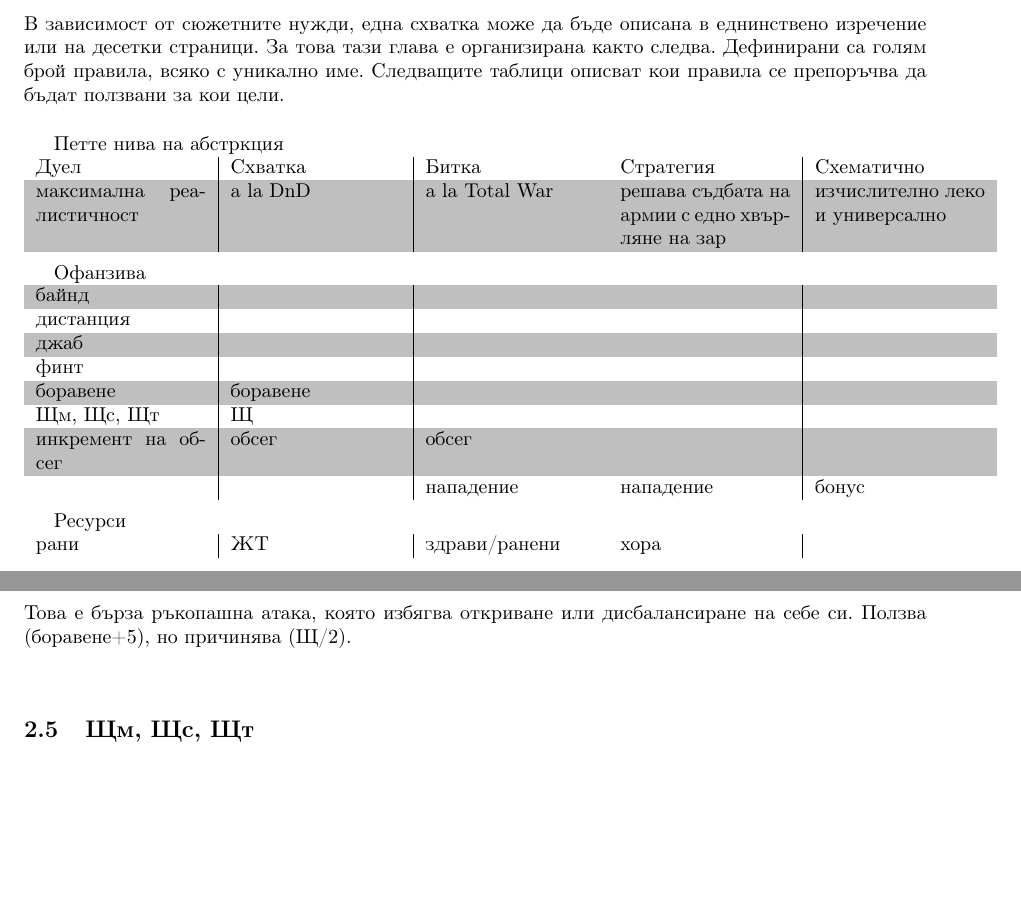
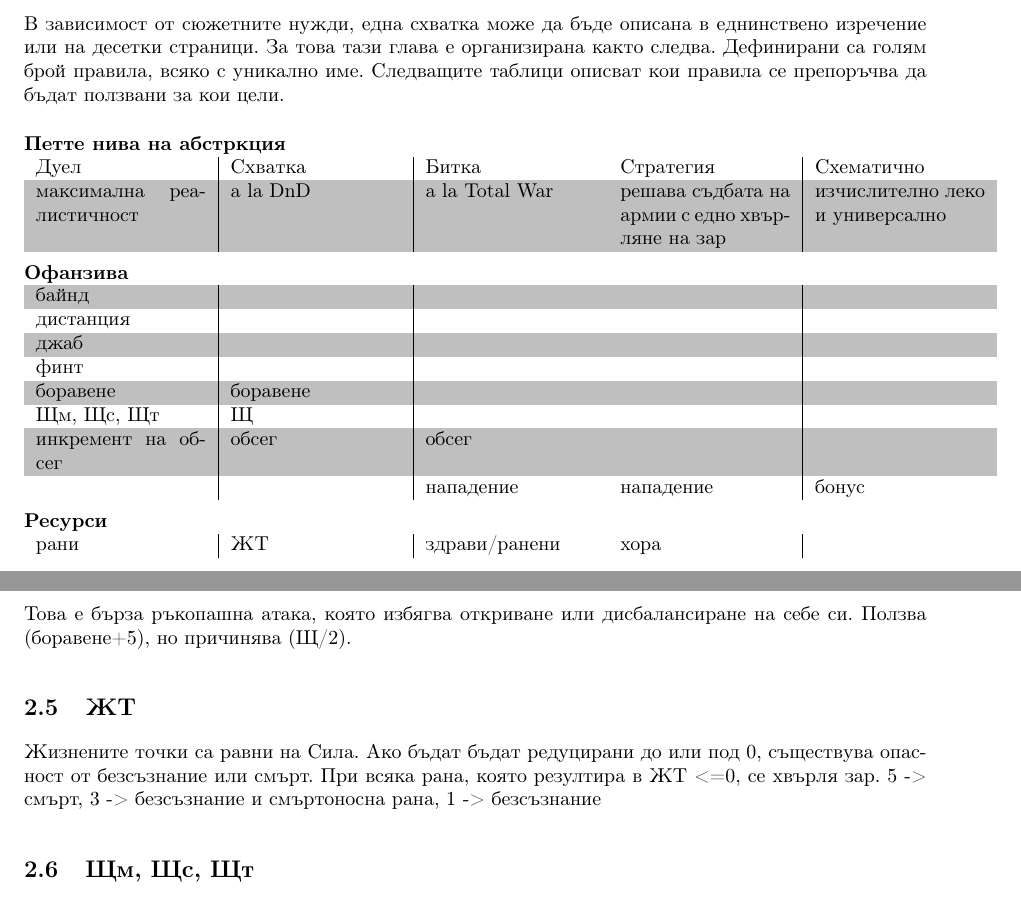
Before and after one commit to MiroslavVitkov/rpg, a LaTeX document (latex/elementaris-steampunk.tex, which reads latex/rules/combat.tex): two parts of pages 3 and 4 of 12, joined at a grey line, cut so that both start at the same text, the shorter picture padded with empty space. Compiled offline with pdfLaTeX.

Commit message:
Somewhat nicer table headings.

```diff
--- a/latex/rules/combat.tex
+++ b/latex/rules/combat.tex
@@ -10,32 +10,18 @@
 \rowcolors{1}{white}{lightgray}
 \newenvironment{abstractiontable}[1]
 {
-  #1
+  \noindent
+  \textbf{#1}
   \\
   \begin{tabular}{ p{3cm} | p{3cm} | p{3cm} | p{3cm} | p{3cm} }
 }
 { \end{tabular} }
 
-%\rowcolors{1}{white}{lightgray}
-%\begin{tabular}{ p{3cm} | p{3cm} | p{3cm} | p{3cm} | p{3cm} }
-%Дуел                     & Схватка  & Битка          & Стратегия                                       & Простичко  \\
-%%
-%максимална реалистичност & a la DnD & a la Total War & решава съдбата на армии с едно хвърляне на зар & изчислително леко и универсално  \\
-%%
-%боравене                 & боравене &                &                                                &  \\
-%Щм, Щс, Щт               & Щ        &                &                                                &  \\
-%дистанция                &          &                &                                                &  \\
-%инкремент на обсег       & обсег    & обсег          &                                                &  \\
-%                         &          &                & нападение                                      &  \\
-%%
-%рани                     & ЖТ       & живи/ранени    & войни                                          &  \\
-%                         &          &                &                                                &  \\
-%\end{tabular}
-%\\
 \begin{abstractiontable}{Петте нива на абстркция}
 Дуел                     & Схватка  & Битка          & Стратегия                                       & Схематично  \\
 максимална реалистичност & a la DnD & a la Total War & решава съдбата на армии с едно хвърляне на зар & изчислително леко и универсално  \\
 \end{abstractiontable}
+
 
 \begin{abstractiontable}{Офанзива}
 байнд                    &          &                &                                                &        \\
@@ -83,6 +69,13 @@
 \subsection{Джаб}
 Това е бърза ръкопашна атака, която избягва откриване или дисбалансиране на себе си.
 Ползва (боравене+5), но причинява (Щ/2).
+
+
+\subsection{ЖТ}
+Жизнените точки са равни на Сила.
+Ако бъдат бъдат редуцирани до или под 0, съществува опасност от безсъзнание или смърт.
+При всяка рана, която резултира в ЖТ <=0, се хвърля зар.
+5 -> смърт, 3 -> безсъзнание и смъртоносна рана, 1 -> безсъзнание
 
 
 \subsection{Щм, Щс, Щт}
```
Also changed, not shown: 1 other file.
